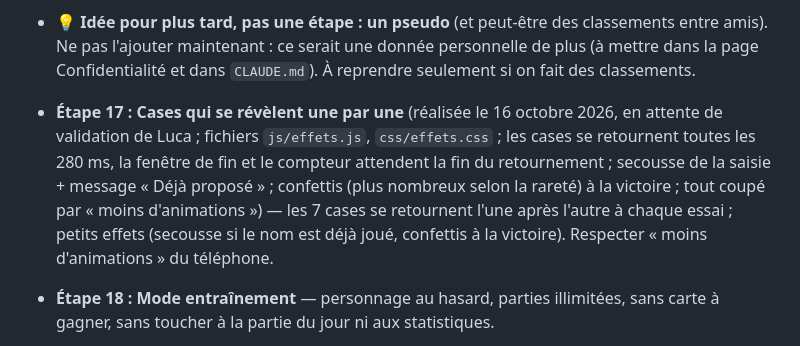
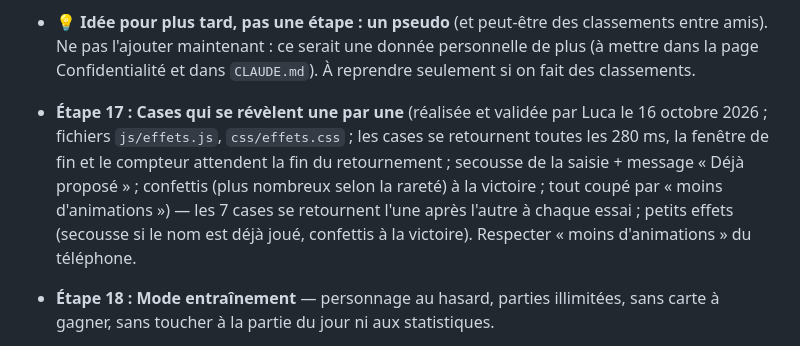
Before and after one commit to LuckyLe10E/heros-du-jour, a Markdown page: BRIEF.md, the part around the change. GitHub-like rendering.

Commit message:
Étape 17 validée : effets (notes du brief)
Co-Authored-By: Claude Sonnet 5.5 <noreply@anthropic.com>

```diff
--- a/BRIEF.md
+++ b/BRIEF.md
@@ -331,7 +331,7 @@ Même méthode qu'avant : une étape à la fois, test précis, validation de Luc
 - **Étape 15 bis : L'essai offert** (réalisée et validée par Luca le 16 octobre 2026) — au début de chaque partie, le jeu compare d'office un personnage au mystère (ligne de 7 cases déjà affichée, étiquette « essai offert », tout en bas de la liste). Il **ne compte pas** dans les 10 essais ni dans la rareté de la carte, n'apparaît pas dans le texte de partage, et n'est pas proposé dans la recherche. Même choix pour tous les joueurs d'un jour : un personnage ayant 2 ou 3 cases vertes (année exclue) avec le mystère, tiré avec un calcul qui ne dépend que du numéro du jour et de l'identifiant (stable quand on ajoute des personnages ; s'élargit tout seul si aucun personnage ne convient, par exemple pour un nouvel univers). Il est gardé dans la sauvegarde du jour. La fenêtre « ? » l'explique. Les statistiques (étape 16) devront l'ignorer.
 - **Étape 16 : Statistiques, série de jours et profil** (réalisée et validée par Luca le 16 octobre 2026 ; fichiers `js/statistiques.js`, `js/profil.js`, `css/profil.css`, `css/fiches.css` ; ordre validé : vitrine, statistiques avec « les 14 derniers jours » AVANT « en combien d'essais ? », collection, compte ; la série compte les jours JOUÉS d'affilée, gagnés ou perdus) — un écran « Mon profil », qui marche avec ou sans compte (sans compte : statistiques sur l'appareil ; avec le compte Google : elles suivent le joueur). Contenu : (1) statistiques : parties jouées, % de victoires, série de jours d'affilée et meilleure série, répartition des essais ; (2) résumé de la collection (cartes par rareté et par univers) ; (3) une **carte favorite en vitrine** choisie parmi ses cartes (pas de photo ni de pseudo) ; (4) la partie compte (connexion, déconnexion, suppression), qui quitte la petite fenêtre « Mon compte ». Méthode : on note le résultat de **chaque jour joué** (numéro du jour, gagné ou non, nombre d'essais) ; les statistiques sont calculées à partir de cet historique, ce qui permet de fusionner plusieurs appareils sans compter deux fois le même jour. L'essai offert n'y compte pas. Ordre de travail : maquette (`maquettes/profil.html`) validée par Luca, puis branchement au vrai jeu.
 - **💡 Idée pour plus tard, pas une étape : un pseudo** (et peut-être des classements entre amis). Ne pas l'ajouter maintenant : ce serait une donnée personnelle de plus (à mettre dans la page Confidentialité et dans `CLAUDE.md`). À reprendre seulement si on fait des classements.
-- **Étape 17 : Cases qui se révèlent une par une** (réalisée le 16 octobre 2026, en attente de validation de Luca ; fichiers `js/effets.js`, `css/effets.css` ; les cases se retournent toutes les 280 ms, la fenêtre de fin et le compteur attendent la fin du retournement ; secousse de la saisie + message « Déjà proposé » ; confettis (plus nombreux selon la rareté) à la victoire ; tout coupé par « moins d'animations ») — les 7 cases se retournent l'une après l'autre à chaque essai ; petits effets (secousse si le nom est déjà joué, confettis à la victoire). Respecter « moins d'animations » du téléphone.
+- **Étape 17 : Cases qui se révèlent une par une** (réalisée et validée par Luca le 16 octobre 2026 ; fichiers `js/effets.js`, `css/effets.css` ; les cases se retournent toutes les 280 ms, la fenêtre de fin et le compteur attendent la fin du retournement ; secousse de la saisie + message « Déjà proposé » ; confettis (plus nombreux selon la rareté) à la victoire ; tout coupé par « moins d'animations ») — les 7 cases se retournent l'une après l'autre à chaque essai ; petits effets (secousse si le nom est déjà joué, confettis à la victoire). Respecter « moins d'animations » du téléphone.
 - **Étape 18 : Mode entraînement** — personnage au hasard, parties illimitées, sans carte à gagner, sans toucher à la partie du jour ni aux statistiques.
 
 - **💡 Idées à réfléchir plus tard (étape pas encore choisie, aucune décision prise, ne pas coder sans accord de Luca)** :
```
